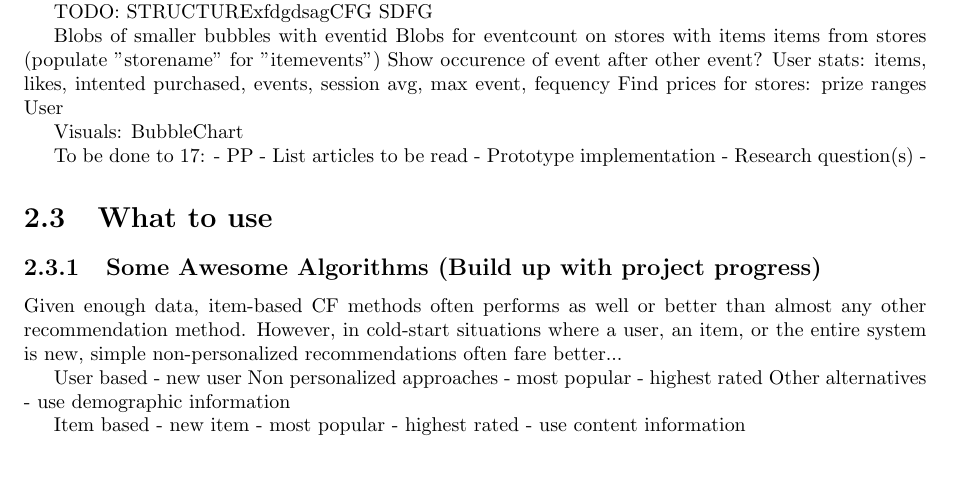
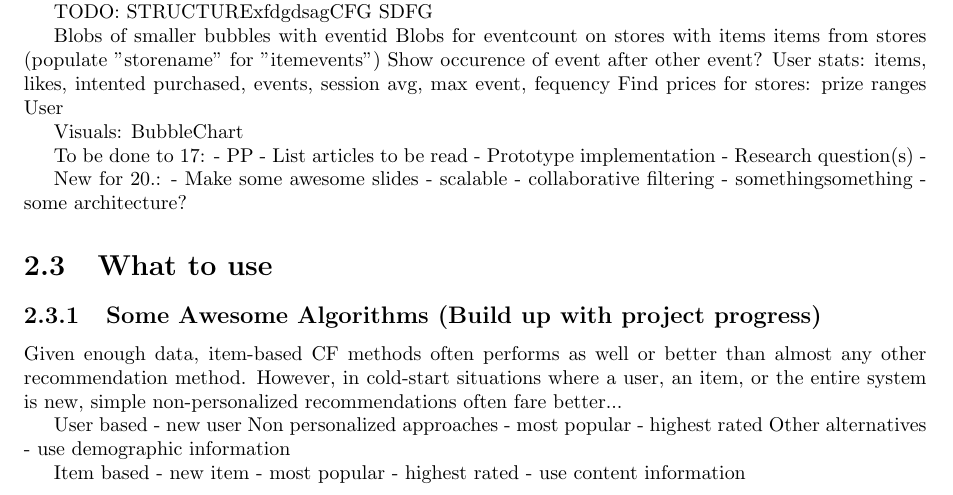
Before and after one commit to mcmhav/muchBazar, a LaTeX thesis (src/report.tex, which reads src/chapter/02-prestudy/02-dataFindings.tex): part of page 22 of 39, cut so that both start at the same text, the shorter picture padded with empty space. Compiled offline with pdfLaTeX.

Commit message:
some notes

```diff
--- a/src/chapter/02-prestudy/02-dataFindings.tex
+++ b/src/chapter/02-prestudy/02-dataFindings.tex
@@ -214,3 +214,10 @@ To be done to 17:
     - Prototype implementation
     - Research question(s)
     -
+
+New for 20.:
+    - Make some awesome slides
+    - scalable
+    - collaborative filtering
+    - somethingsomething
+    - some architecture?
```
Also changed, not shown: src/chapter/02-prestudy/01-stateOfTheArt.tex (+2 -4 lines).
